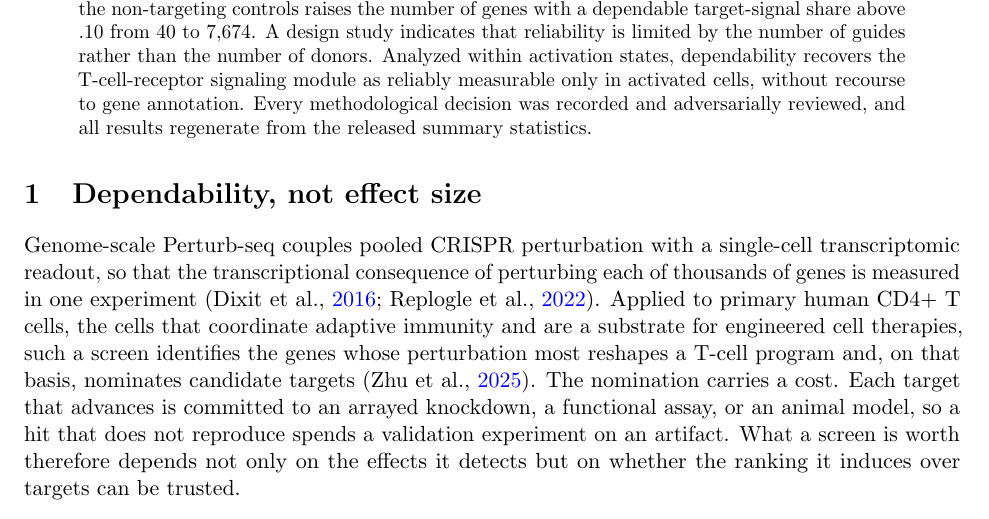
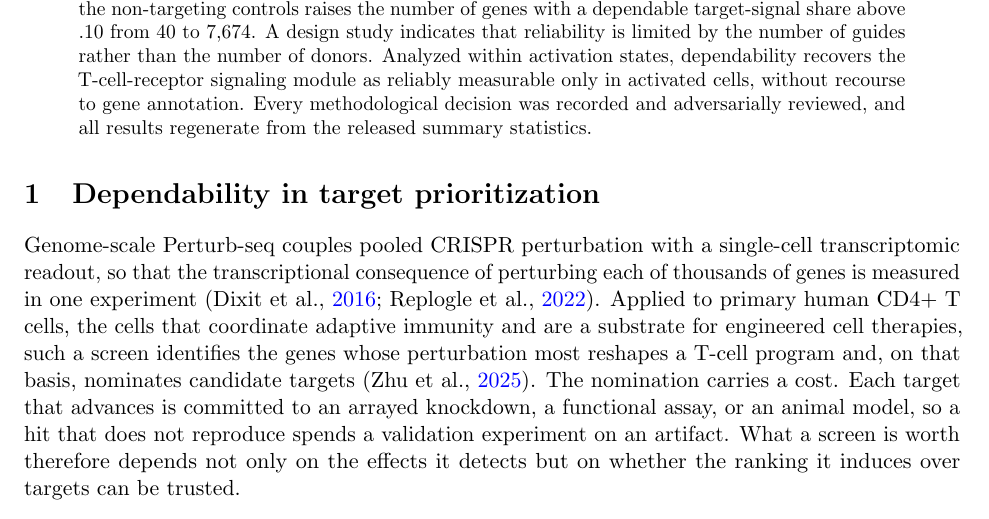
Before and after one commit to kiki830621/G-perturb, a LaTeX paper (manuscript/main.tex): part of page 1 of 10, cut so that both start at the same text. Compiled offline with pdfLaTeX.

Commit message:
docs(manuscript): retitle §1 to fit the expanded introduction (#15)
'Dependability, not effect size' was a thesis slogan that fit when §1 was just the
effect-size argument. Now that §1 is a full introduction (problem framing, RQ1–RQ3,
related work, roadmap), the slogan is too narrow and the 'X, not Y' form reads as
marketing. Retitled to the descriptive 'Dependability in target prioritization',
echoing the paper title and matching the descriptive section headings elsewhere.
Recompiles clean (10pp, 0 undefined/errors).

```diff
--- a/manuscript/main.tex
+++ b/manuscript/main.tex
@@ -56,7 +56,7 @@ to gene annotation. Every methodological decision was recorded and adversarially
 reviewed, and all results regenerate from the released summary statistics.
 \end{abstract}
 
-\section{Dependability, not effect size}
+\section{Dependability in target prioritization}
 
 Genome-scale Perturb-seq couples pooled CRISPR perturbation with a single-cell
 transcriptomic readout, so that the transcriptional consequence of perturbing each
```
Also changed, not shown: manuscript/main.pdf.
